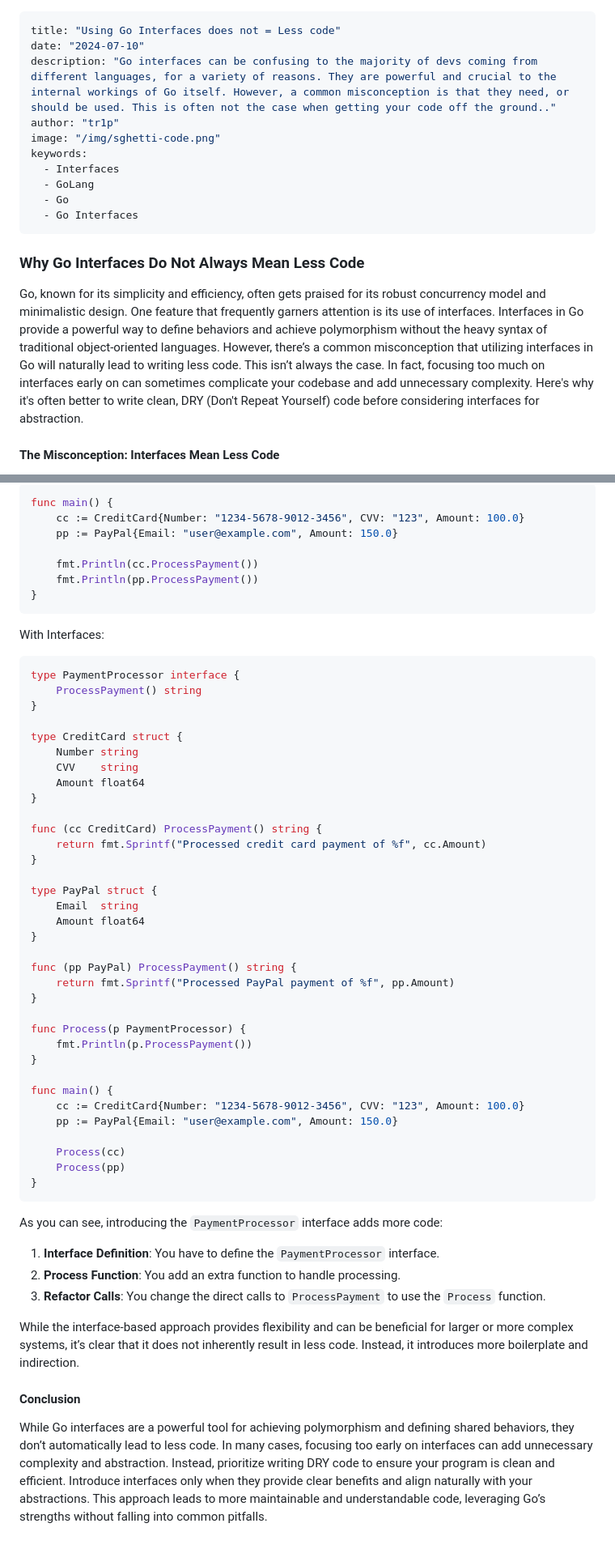
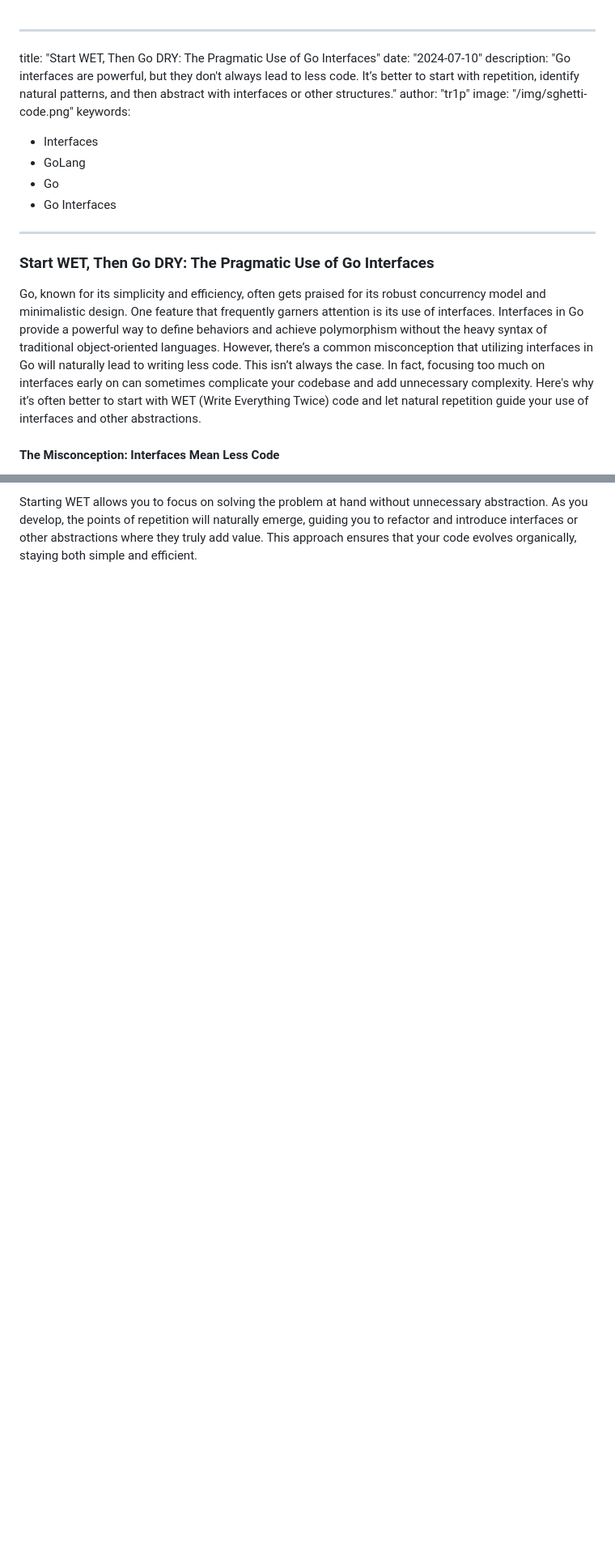
Before and after one commit to tcornell05/tr1p-io, a Markdown page: markdown/posts/go-interfaces-do-not-mean-less-code.md, 2 parts joined by grey strips. Shown: that part at 81% size. Drawn GitHub-style; blank space fills up the shorter version.

````diff
--- a/markdown/posts/go-interfaces-do-not-mean-less-code.md
+++ b/markdown/posts/go-interfaces-do-not-mean-less-code.md
@@ -1,7 +1,8 @@
+
 ---
-title: "Using Go Interfaces does not = Less code"
+title: "Start WET, Then Go DRY: The Pragmatic Use of Go Interfaces"
 date: "2024-07-10"
-description: "Go interfaces can be confusing to the majority of devs coming from different languages, for a variety of reasons. They are powerful and crucial to the internal workings of Go itself. However, a common misconception is that they need, or should be used. This is often not the case when getting your code off the ground.."
+description: "Go interfaces are powerful, but they don't always lead to less code. It’s better to start with repetition, identify natural patterns, and then abstract with interfaces or other structures."
 author: "tr1p"
 image: "/img/sghetti-code.png"
 keywords:
@@ -11,9 +12,9 @@ keywords:
   - Go Interfaces
 ---
 
-### Why Go Interfaces Do Not Always Mean Less Code
+### Start WET, Then Go DRY: The Pragmatic Use of Go Interfaces
 
-Go, known for its simplicity and efficiency, often gets praised for its robust concurrency model and minimalistic design. One feature that frequently garners attention is its use of interfaces. Interfaces in Go provide a powerful way to define behaviors and achieve polymorphism without the heavy syntax of traditional object-oriented languages. However, there’s a common misconception that utilizing interfaces in Go will naturally lead to writing less code. This isn’t always the case. In fact, focusing too much on interfaces early on can sometimes complicate your codebase and add unnecessary complexity. Here's why it's often better to write clean, DRY (Don't Repeat Yourself) code before considering interfaces for abstraction.
+Go, known for its simplicity and efficiency, often gets praised for its robust concurrency model and minimalistic design. One feature that frequently garners attention is its use of interfaces. Interfaces in Go provide a powerful way to define behaviors and achieve polymorphism without the heavy syntax of traditional object-oriented languages. However, there’s a common misconception that utilizing interfaces in Go will naturally lead to writing less code. This isn’t always the case. In fact, focusing too much on interfaces early on can sometimes complicate your codebase and add unnecessary complexity. Here's why it’s often better to start with WET (Write Everything Twice) code and let natural repetition guide your use of interfaces and other abstractions.
 
 #### The Misconception: Interfaces Mean Less Code
 
@@ -85,61 +98,2 @@ Without Interfaces:
 
-```go
-func main() {
-    cc := CreditCard{Number: "1234-5678-9012-3456", CVV: "123", Amount: 100.0}
-    pp := PayPal{Email: "user@example.com", Amount: 150.0}
-
-    fmt.Println(cc.ProcessPayment())
-    fmt.Println(pp.ProcessPayment())
-}
-```
-
-With Interfaces:
-
-```go
-type PaymentProcessor interface {
-    ProcessPayment() string
-}
-
-type CreditCard struct {
-    Number string
-    CVV    string
-    Amount float64
-}
-
-func (cc CreditCard) ProcessPayment() string {
-    return fmt.Sprintf("Processed credit card payment of %f", cc.Amount)
-}
-
-type PayPal struct {
-    Email  string
-    Amount float64
-}
-
-func (pp PayPal) ProcessPayment() string {
-    return fmt.Sprintf("Processed PayPal payment of %f", pp.Amount)
-}
-
-func Process(p PaymentProcessor) {
-    fmt.Println(p.ProcessPayment())
-}
-
-func main() {
-    cc := CreditCard{Number: "1234-5678-9012-3456", CVV: "123", Amount: 100.0}
-    pp := PayPal{Email: "user@example.com", Amount: 150.0}
-
-    Process(cc)
-    Process(pp)
-}
-```
-
-As you can see, introducing the `PaymentProcessor` interface adds more code:
-
-1. **Interface Definition**: You have to define the `PaymentProcessor` interface.
-2. **Process Function**: You add an extra function to handle processing.
-3. **Refactor Calls**: You change the direct calls to `ProcessPayment` to use the `Process` function.
-
-While the interface-based approach provides flexibility and can be beneficial for larger or more complex systems, it’s clear that it does not inherently result in less code. Instead, it introduces more boilerplate and indirection.
-
-#### Conclusion
-
-While Go interfaces are a powerful tool for achieving polymorphism and defining shared behaviors, they don’t automatically lead to less code. In many cases, focusing too early on interfaces can add unnecessary complexity and abstraction. Instead, prioritize writing DRY code to ensure your program is clean and efficient. Introduce interfaces only when they provide clear benefits and align naturally with your abstractions. This approach leads to more maintainable and understandable code, leveraging Go’s strengths without falling into common pitfalls.
+Starting WET allows you to focus on solving the problem at hand without unnecessary abstraction. As you develop, the points of repetition will naturally emerge, guiding you to refactor and introduce interfaces or other abstractions where they truly add value. This approach ensures that your code evolves organically, staying both simple and efficient.
````
Also changed, not shown: other parts of markdown/posts/go-interfaces-do-not-mean-less-code.md (+47 -35 lines).
